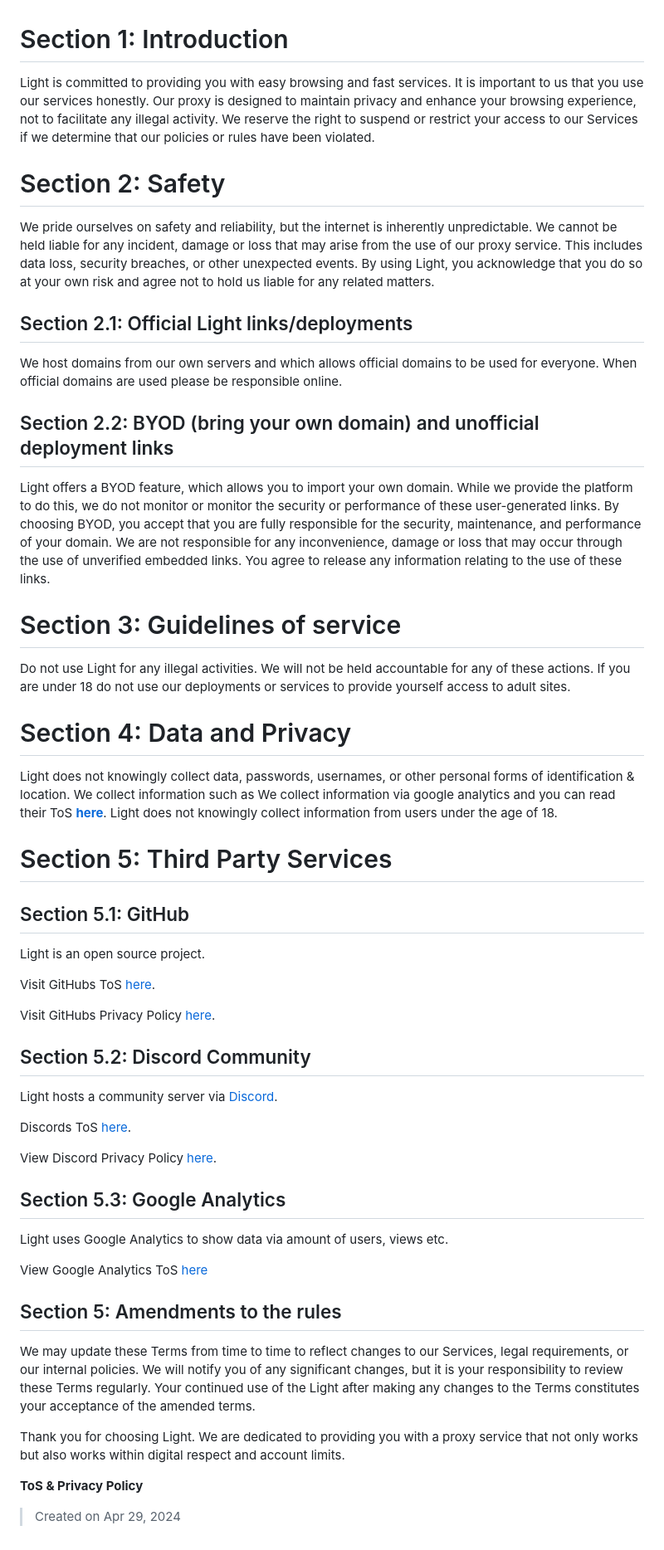
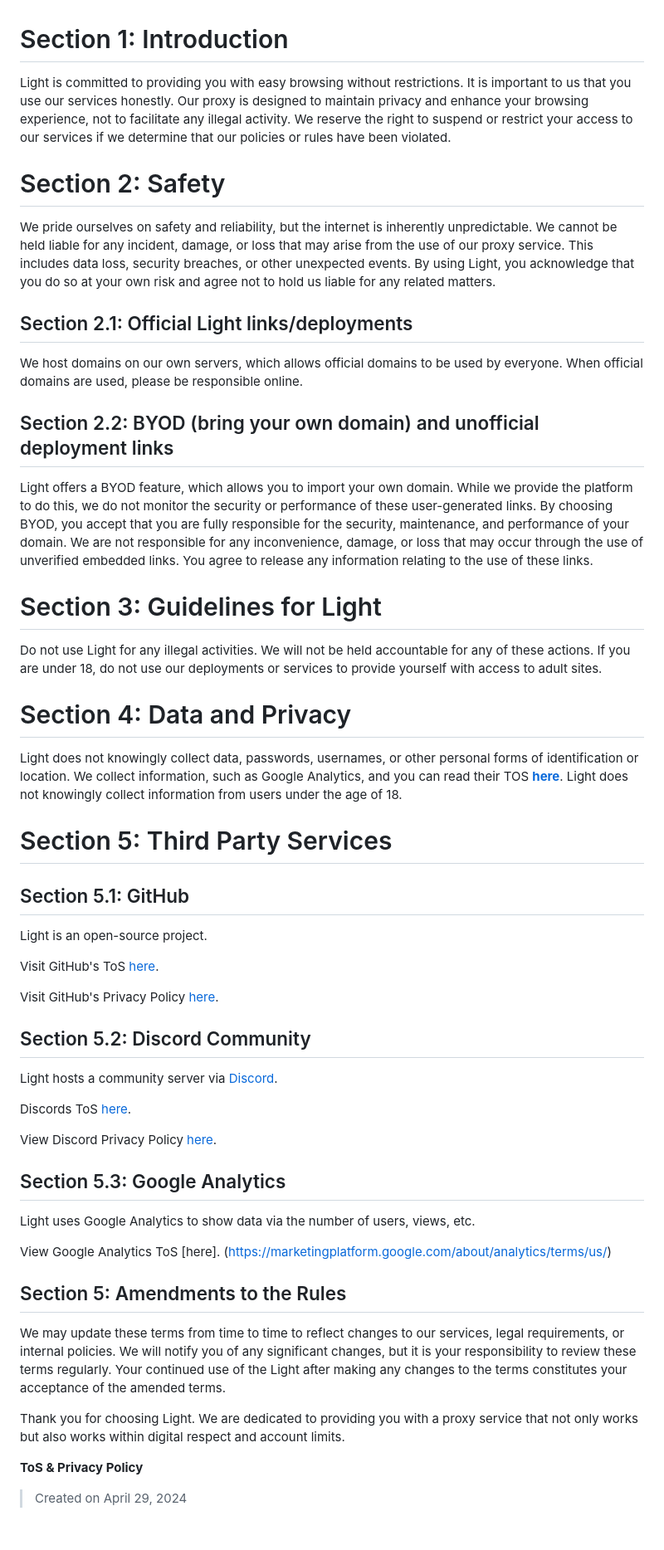
Before and after one commit to nonsnse/Light, a Markdown page: ToS.md, the part around the change. Shown: that part at 83% size. Rendered like a GitHub page.

Commit message:
Fixed ToS

```diff
--- a/ToS.md
+++ b/ToS.md
@@ -1,29 +1,29 @@
 # Section 1: Introduction
-Light is committed to providing you with easy browsing and fast services. It is important to us that you use our services honestly. Our proxy is designed to maintain privacy and enhance your browsing experience, not to facilitate any illegal activity. We reserve the right to suspend or restrict your access to our Services if we determine that our policies or rules have been violated.
+Light is committed to providing you with easy browsing without restrictions. It is important to us that you use our services honestly. Our proxy is designed to maintain privacy and enhance your browsing experience, not to facilitate any illegal activity. We reserve the right to suspend or restrict your access to our services if we determine that our policies or rules have been violated.
 
 # Section 2: Safety
-We pride ourselves on safety and reliability, but the internet is inherently unpredictable. We cannot be held liable for any incident, damage or loss that may arise from the use of our proxy service. This includes data loss, security breaches, or other unexpected events. By using Light, you acknowledge that you do so at your own risk and agree not to hold us liable for any related matters.
+We pride ourselves on safety and reliability, but the internet is inherently unpredictable. We cannot be held liable for any incident, damage, or loss that may arise from the use of our proxy service. This includes data loss, security breaches, or other unexpected events. By using Light, you acknowledge that you do so at your own risk and agree not to hold us liable for any related matters.
 
 ## Section 2.1: Official Light links/deployments
-We host domains from our own servers and which allows official domains to be used for everyone. When official domains are used please be responsible online.
+We host domains on our own servers, which allows official domains to be used by everyone. When official domains are used, please be responsible online.
 
 ## Section 2.2: BYOD (bring your own domain) and unofficial deployment links
-Light offers a BYOD feature, which allows you to import your own domain. While we provide the platform to do this, we do not monitor or monitor the security or performance of these user-generated links. By choosing BYOD, you accept that you are fully responsible for the security, maintenance, and performance of your domain. We are not responsible for any inconvenience, damage or loss that may occur through the use of unverified embedded links. You agree to release any information relating to the use of these links.
+Light offers a BYOD feature, which allows you to import your own domain. While we provide the platform to do this, we do not monitor the security or performance of these user-generated links. By choosing BYOD, you accept that you are fully responsible for the security, maintenance, and performance of your domain. We are not responsible for any inconvenience, damage, or loss that may occur through the use of unverified embedded links. You agree to release any information relating to the use of these links.
 
-# Section 3: Guidelines of service
-Do not use Light for any illegal activities. We will not be held accountable for any of these actions. If you are under 18 do not use our deployments or services to provide yourself access to adult sites.
+# Section 3: Guidelines for Light
+Do not use Light for any illegal activities. We will not be held accountable for any of these actions. If you are under 18, do not use our deployments or services to provide yourself with access to adult sites.
 
 # Section 4: Data and Privacy
-Light does not knowingly collect data, passwords, usernames, or other personal forms of identification & location. We collect information such as We collect information via google analytics and you can read their ToS __[here](https://marketingplatform.google.com/about/analytics/terms/us/)__. Light does not knowingly collect information from users under the age of 18.
+Light does not knowingly collect data, passwords, usernames, or other personal forms of identification or location. We collect information, such as Google Analytics, and you can read their TOS __[here](https://marketingplatform.google.com/about/analytics/terms/us/)__. Light does not knowingly collect information from users under the age of 18.
 
 # Section 5: Third Party Services
 
 ## Section 5.1: GitHub
-Light is an open source project.
+Light is an open-source project.
 
-Visit GitHubs ToS [here](https://docs.github.com/site-policy/github-terms/github-terms-of-service).
+Visit GitHub's ToS [here](https://docs.github.com/site-policy/github-terms/github-terms-of-service).
 
-Visit GitHubs Privacy Policy [here](https://docs.github.com/en/site-policy/privacy-policies).
+Visit GitHub's Privacy Policy [here](https://docs.github.com/en/site-policy/privacy-policies).
 
 ## Section 5.2: Discord Community
 Light hosts a community server via [Discord](https://discord.lightgo.app).
@@ -33,15 +33,15 @@ Discords ToS [here](https://discord.com/terms).
 View Discord Privacy Policy [here](https://discord.com/privacy).
 
 ## Section 5.3: Google Analytics
-Light uses Google Analytics to show data via amount of users, views etc.
+Light uses Google Analytics to show data via the number of users, views, etc.
 
-View Google Analytics ToS [here](https://marketingplatform.google.com/about/analytics/terms/us/)
+View Google Analytics ToS [here]. (https://marketingplatform.google.com/about/analytics/terms/us/)
 
 
-## Section 5: Amendments to the rules
-We may update these Terms from time to time to reflect changes to our Services, legal requirements, or our internal policies. We will notify you of any significant changes, but it is your responsibility to review these Terms regularly. Your continued use of the Light after making any changes to the Terms constitutes your acceptance of the amended terms.
+## Section 5: Amendments to the Rules
+We may update these terms from time to time to reflect changes to our services, legal requirements, or internal policies. We will notify you of any significant changes, but it is your responsibility to review these terms regularly. Your continued use of the Light after making any changes to the terms constitutes your acceptance of the amended terms.
 
 Thank you for choosing Light. We are dedicated to providing you with a proxy service that not only works but also works within digital respect and account limits.
 
 **ToS & Privacy Policy**
-> Created on Apr 29, 2024
+> Created on April 29, 2024
```
